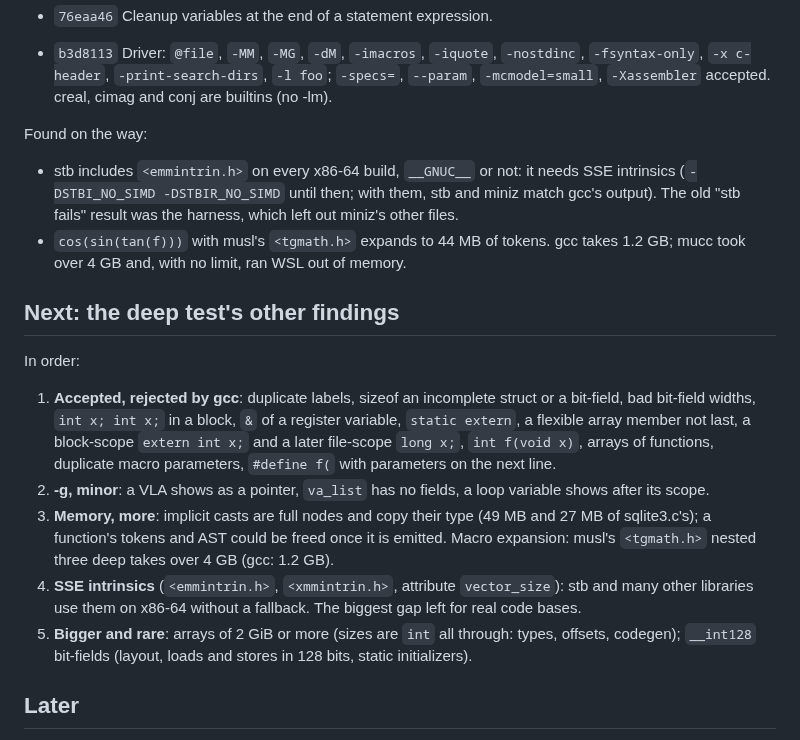
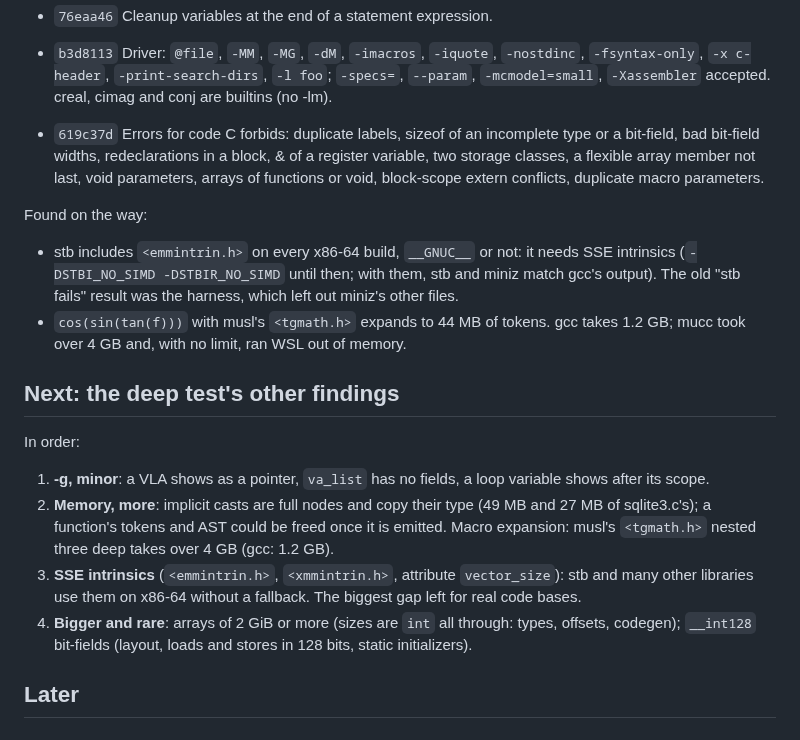
Before and after one commit to Dom-Yan/Mucc, a Markdown page: PLAN.md, the part around the change. GitHub-like rendering.

Commit message:
PLAN.md: invalid code errors done

```diff
--- a/PLAN.md
+++ b/PLAN.md
@@ -113,6 +113,11 @@ Then, the same day:
   `-nostdinc`, `-fsyntax-only`, `-x c-header`, `-print-search-dirs`,
   `-l foo`; `-specs=`, `--param`, `-mcmodel=small`, `-Xassembler`
   accepted. creal, cimag and conj are builtins (no -lm).
+- `619c37d` Errors for code C forbids: duplicate labels, sizeof of an
+  incomplete type or a bit-field, bad bit-field widths, redeclarations
+  in a block, & of a register variable, two storage classes, a flexible
+  array member not last, void parameters, arrays of functions or void,
+  block-scope extern conflicts, duplicate macro parameters.
 
 Found on the way:
 - stb includes `<emmintrin.h>` on every x86-64 build, `__GNUC__` or
@@ -127,23 +132,16 @@ Found on the way:
 
 In order:
 
-1. **Accepted, rejected by gcc**: duplicate labels, sizeof an
-   incomplete struct or a bit-field, bad bit-field widths, `int x; int
-   x;` in a block, `&` of a register variable, `static extern`, a
-   flexible array member not last, a block-scope `extern int x;` and a
-   later file-scope `long x;`, `int f(void x)`, arrays of
-   functions, duplicate macro parameters, `#define f(` with parameters
-   on the next line.
-2. **-g, minor**: a VLA shows as a pointer, `va_list` has no fields, a
+1. **-g, minor**: a VLA shows as a pointer, `va_list` has no fields, a
    loop variable shows after its scope.
-3. **Memory, more**: implicit casts are full nodes and copy their type
+2. **Memory, more**: implicit casts are full nodes and copy their type
    (49 MB and 27 MB of sqlite3.c's); a function's tokens and AST could
    be freed once it is emitted. Macro expansion: musl's `<tgmath.h>`
    nested three deep takes over 4 GB (gcc: 1.2 GB).
-4. **SSE intrinsics** (`<emmintrin.h>`, `<xmmintrin.h>`, attribute
+3. **SSE intrinsics** (`<emmintrin.h>`, `<xmmintrin.h>`, attribute
    `vector_size`): stb and many other libraries use them on x86-64
    without a fallback. The biggest gap left for real code bases.
-5. **Bigger and rare**: arrays of 2 GiB or more (sizes are `int` all
+4. **Bigger and rare**: arrays of 2 GiB or more (sizes are `int` all
    through: types, offsets, codegen); `__int128` bit-fields (layout,
    loads and stores in 128 bits, static initializers).
 
```
